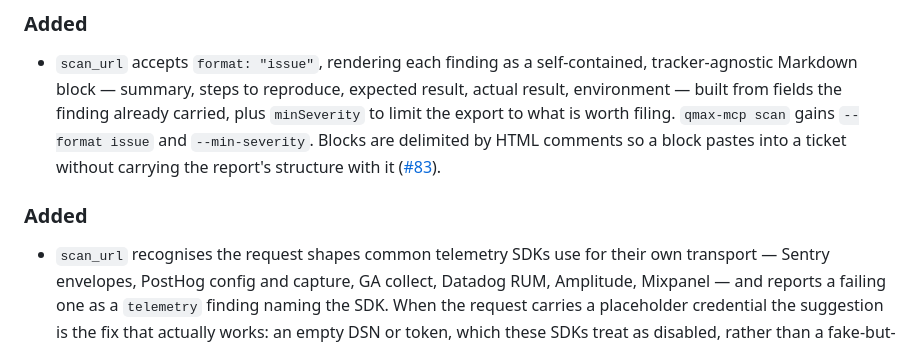
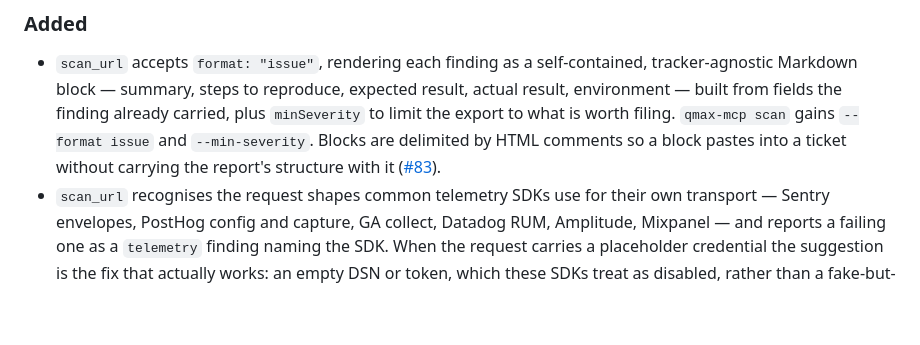
Before and after one commit to Quality-Max/qmax-mcp, a Markdown page: CHANGELOG.md, the part around one of its changes. Rendered like a GitHub page; blank space fills up the shorter version.

Commit message:
docs: consolidate the duplicated Unreleased heading (#93)
Merging five parallel branches left the Unreleased section with two
"### Added" headings. Each branch added its entry directly under
## Unreleased, so the two blocks sat at different offsets and git merged
them cleanly rather than flagging a conflict — the changelog was wrong
without any merge having failed.

All eight bullets are unchanged; only the duplicate heading is removed and
the sections put in keep-a-changelog order, with the repo's Documentation
section last as in 0.5.1.

```diff
--- a/CHANGELOG.md
+++ b/CHANGELOG.md
@@ -19,9 +19,6 @@ entry says what changes for a connected agent.
   filing. `qmax-mcp scan` gains `--format issue` and `--min-severity`. Blocks are
   delimited by HTML comments so a block pastes into a ticket without carrying the
   report's structure with it ([#83]).
-
-### Added
-
 - `scan_url` recognises the request shapes common telemetry SDKs use for their
   own transport — Sentry envelopes, PostHog config and capture, GA collect,
   Datadog RUM, Amplitude, Mixpanel — and reports a failing one as a `telemetry`
```
Also changed, not shown: other parts of CHANGELOG.md (+0 -1 lines).
